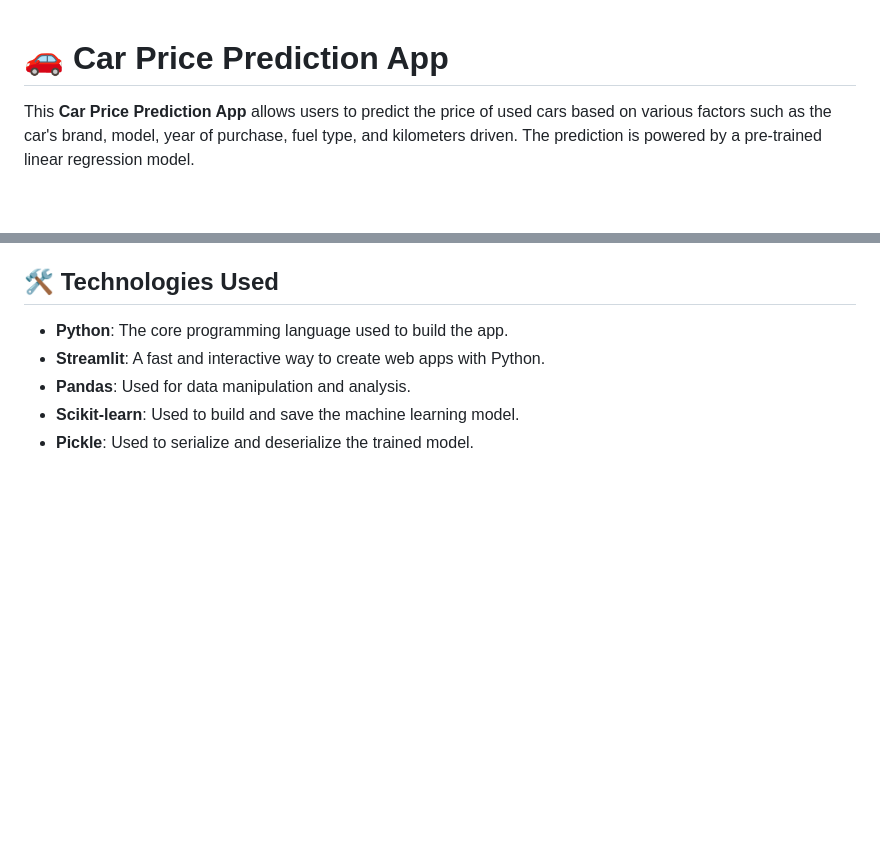
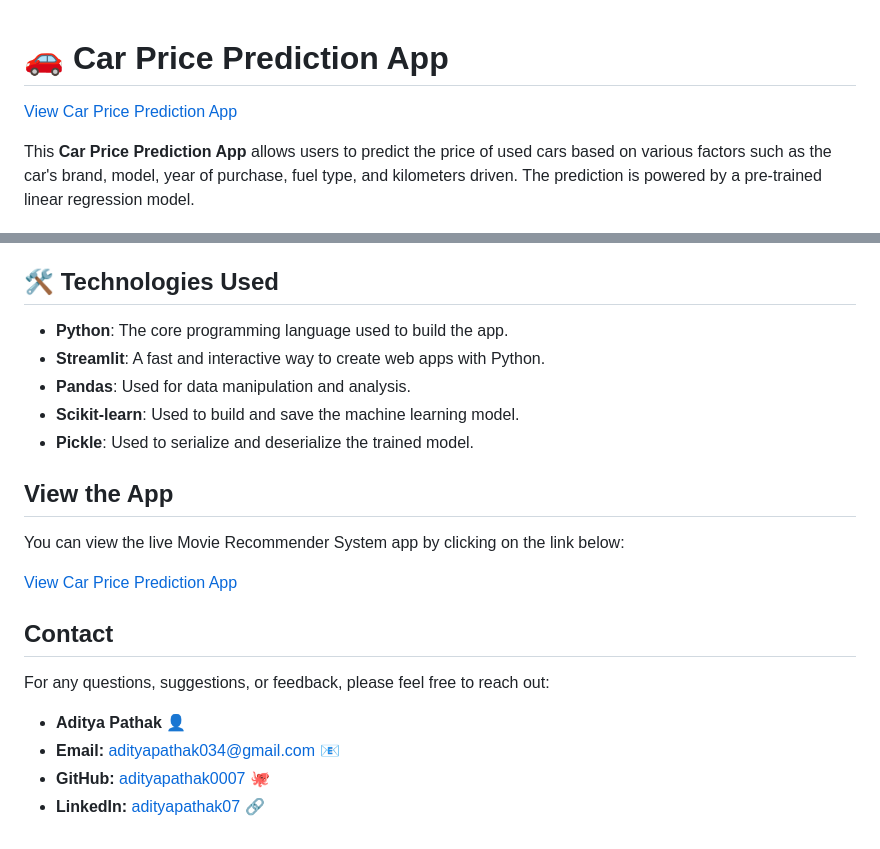
Before and after one commit to adityapathak0007/Car_Price_Predictor, a Markdown page: README.md, 2 parts joined by grey strips. Rendered like a GitHub page; blank space fills up the shorter version.

```diff
--- a/README.md
+++ b/README.md
@@ -1,4 +1,6 @@
 # 🚗 Car Price Prediction App
+
+[View Car Price Prediction App](https://carpricepredictor-9f4aeequmfbqyzrx8wxappj.streamlit.app/)
 
 This **Car Price Prediction App** allows users to predict the price of used cars based on various factors such as the car's brand, model, year of purchase, fuel type, and kilometers driven. The prediction is powered by a pre-trained linear regression model.
 
@@ -89,3 +91,18 @@ The predicted car price will be displayed on the sidebar.
 - **Pandas**: Used for data manipulation and analysis.
 - **Scikit-learn**: Used to build and save the machine learning model.
 - **Pickle**: Used to serialize and deserialize the trained model.
+
+## View the App
+
+You can view the live Movie Recommender System app by clicking on the link below:
+
+[View Car Price Prediction App](https://carpricepredictor-9f4aeequmfbqyzrx8wxappj.streamlit.app/)
+
+## Contact
+
+For any questions, suggestions, or feedback, please feel free to reach out:
+
+- **Aditya Pathak** 👤
+- **Email:** [adityapathak034@gmail.com](mailto:adityapathak034@gmail.com) 📧
+- **GitHub:** [adityapathak0007](https://github.com/adityapathak0007) 🐙
+- **LinkedIn:** [adityapathak07](https://www.linkedin.com/in/adityapathak07) 🔗
```
